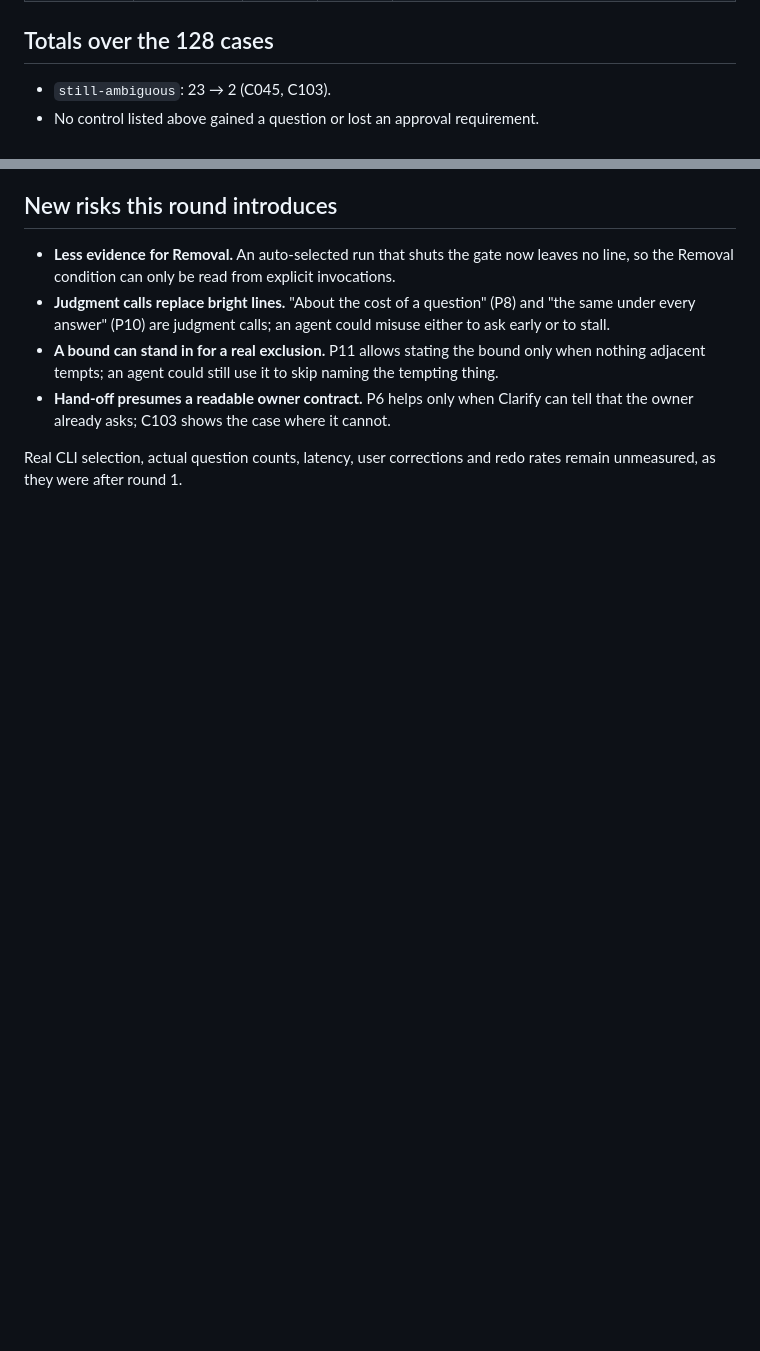
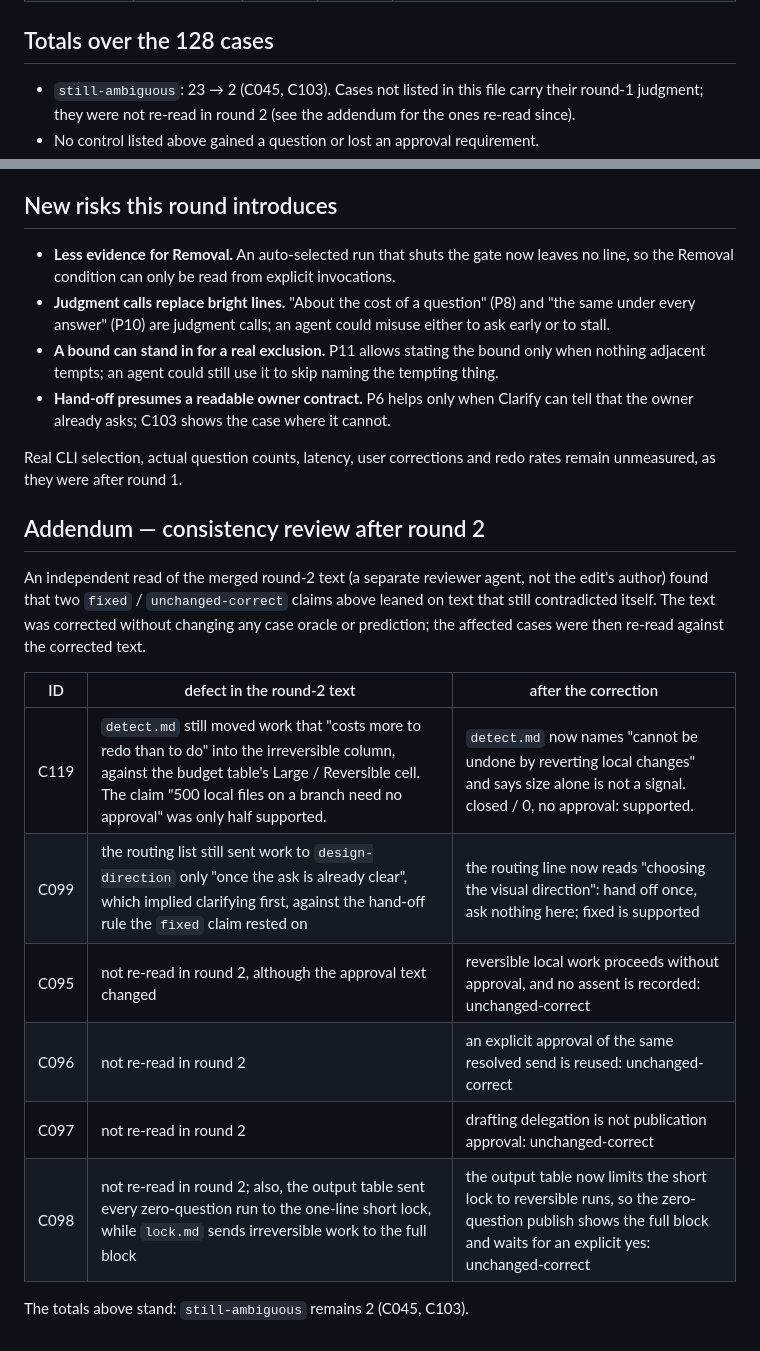
Before and after one commit to simota/clarify-skill, a Markdown page: eval/results-r2.md, 2 parts joined by grey strips. Rendered like a GitHub page; blank space fills up the shorter version.

Commit message:
docs(eval): add a consistency addendum to the round-2 results
An independent read found that the C119 and C099 claims rested on text
that still contradicted itself, and that C095-C098 were counted in the
totals without being re-read. Records the corrections and the re-reads;
the totals stand, and the totals line now says which cases were not
re-read.

Co-Authored-By: Claude Opus 5.5 <noreply@anthropic.com>
Claude-Session: https://claude.ai/code/session_01A9yshLmZNzSYqx8NGnNhD7

```diff
--- a/eval/results-r2.md
+++ b/eval/results-r2.md
@@ -52,7 +52,8 @@ under the stated interpretation; it is not a measured success rate.
 
 ## Totals over the 128 cases
 
-- `still-ambiguous`: 23 → 2 (C045, C103).
+- `still-ambiguous`: 23 → 2 (C045, C103). Cases not listed in this file carry their round-1
+  judgment; they were not re-read in round 2 (see the addendum for the ones re-read since).
 - No control listed above gained a question or lost an approval requirement.
 
 ## New risks this round introduces
@@ -68,3 +69,21 @@ under the stated interpretation; it is not a measured success rate.
 
 Real CLI selection, actual question counts, latency, user corrections and redo rates remain
 unmeasured, as they were after round 1.
+
+## Addendum — consistency review after round 2
+
+An independent read of the merged round-2 text (a separate reviewer agent, not the edit's author)
+found that two `fixed` / `unchanged-correct` claims above leaned on text that still contradicted
+itself. The text was corrected without changing any case oracle or prediction; the affected cases
+were then re-read against the corrected text.
+
+| ID | defect in the round-2 text | after the correction |
+|---|---|---|
+| C119 | `detect.md` still moved work that "costs more to redo than to do" into the irreversible column, against the budget table's Large / Reversible cell. The claim "500 local files on a branch need no approval" was only half supported. | `detect.md` now names "cannot be undone by reverting local changes" and says size alone is not a signal. closed / 0, no approval: supported. |
+| C099 | the routing list still sent work to `design-direction` only "once the ask is already clear", which implied clarifying first, against the hand-off rule the `fixed` claim rested on | the routing line now reads "choosing the visual direction": hand off once, ask nothing here; fixed is supported |
+| C095 | not re-read in round 2, although the approval text changed | reversible local work proceeds without approval, and no assent is recorded: unchanged-correct |
+| C096 | not re-read in round 2 | an explicit approval of the same resolved send is reused: unchanged-correct |
+| C097 | not re-read in round 2 | drafting delegation is not publication approval: unchanged-correct |
+| C098 | not re-read in round 2; also, the output table sent every zero-question run to the one-line short lock, while `lock.md` sends irreversible work to the full block | the output table now limits the short lock to reversible runs, so the zero-question publish shows the full block and waits for an explicit yes: unchanged-correct |
+
+The totals above stand: `still-ambiguous` remains 2 (C045, C103).
```
